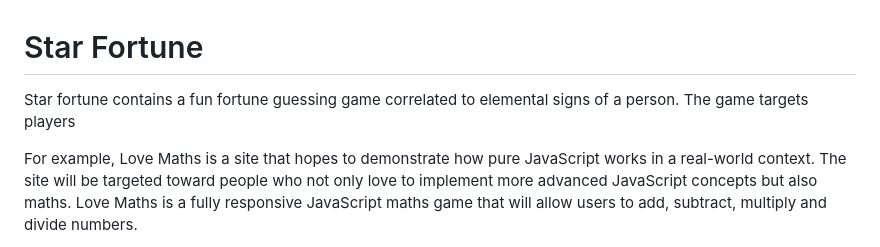
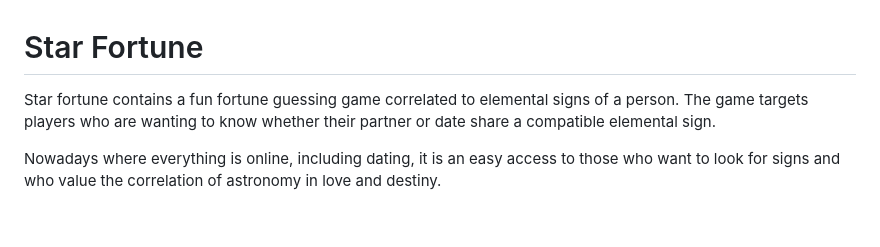
Before and after one commit to jammy-8/Star-Fortune, a Markdown page: README.md, the part around the change printed below. Drawn GitHub-style; blank space fills up the shorter version.

```diff
--- a/README.md
+++ b/README.md
@@ -1,6 +1,6 @@
 # Star Fortune
 
-Star fortune contains a fun fortune guessing game correlated to elemental signs of a person. The game targets players
+Star fortune contains a fun fortune guessing game correlated to elemental signs of a person. The game targets players who are wanting to know whether their partner or date share a compatible elemental sign.
 
-For example, Love Maths is a site that hopes to demonstrate how pure JavaScript works in a real-world context. The site will be targeted toward people who not only love to implement more advanced JavaScript concepts but also maths. Love Maths is a fully responsive JavaScript maths game that will allow users to add, subtract, multiply and divide numbers.
+Nowadays where everything is online, including dating, it is an easy access to those who want to look for signs and who value the correlation of astronomy in love and destiny.
 
```
Also changed, not shown: other parts of README.md (+30 -37 lines), assets/images/READ-ME-images/SS desktop page.jpg (added), assets/images/READ-ME-images/compatibility.jpg (added), assets/images/READ-ME-images/css validator.png (added), assets/images/READ-ME-images/element options.jpg (added), assets/images/READ-ME-images/html validator.png (added), assets/images/READ-ME-images/results.png (added).
